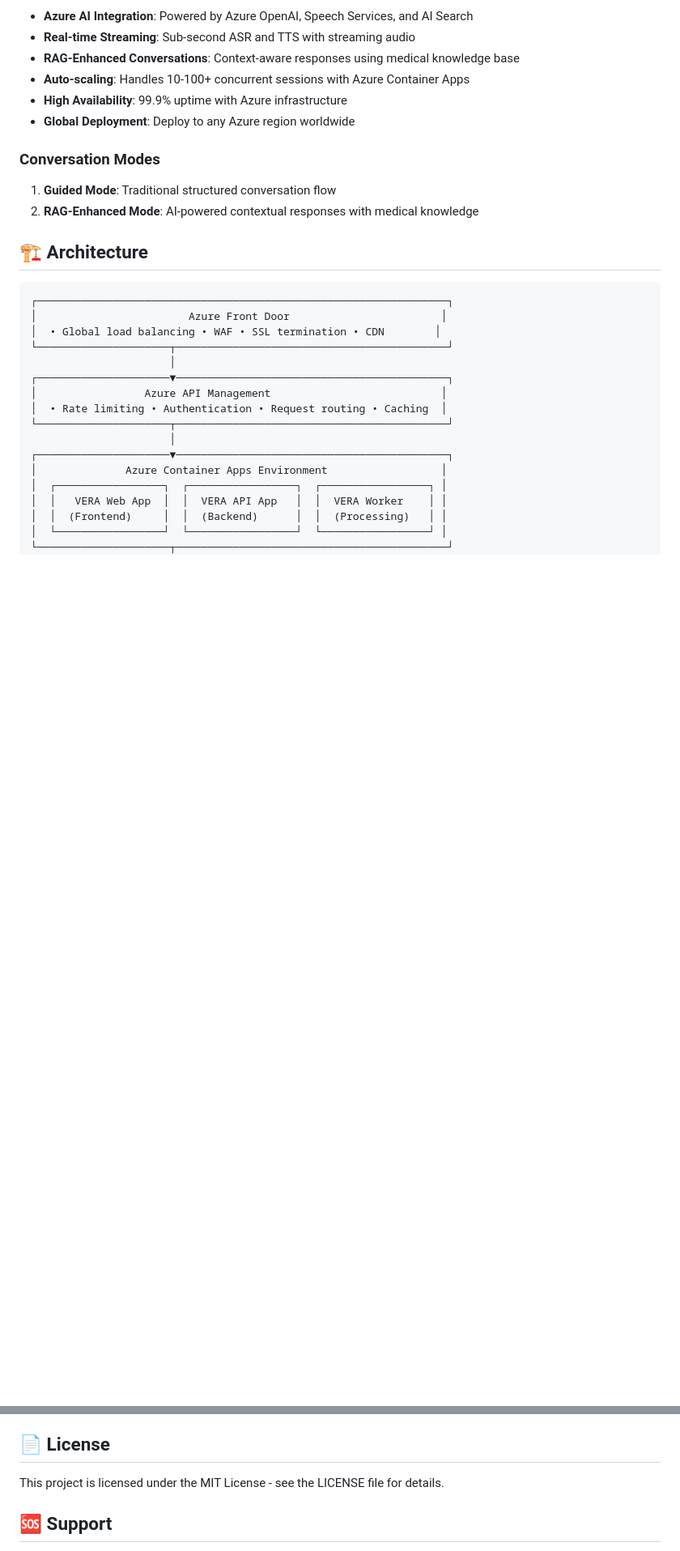
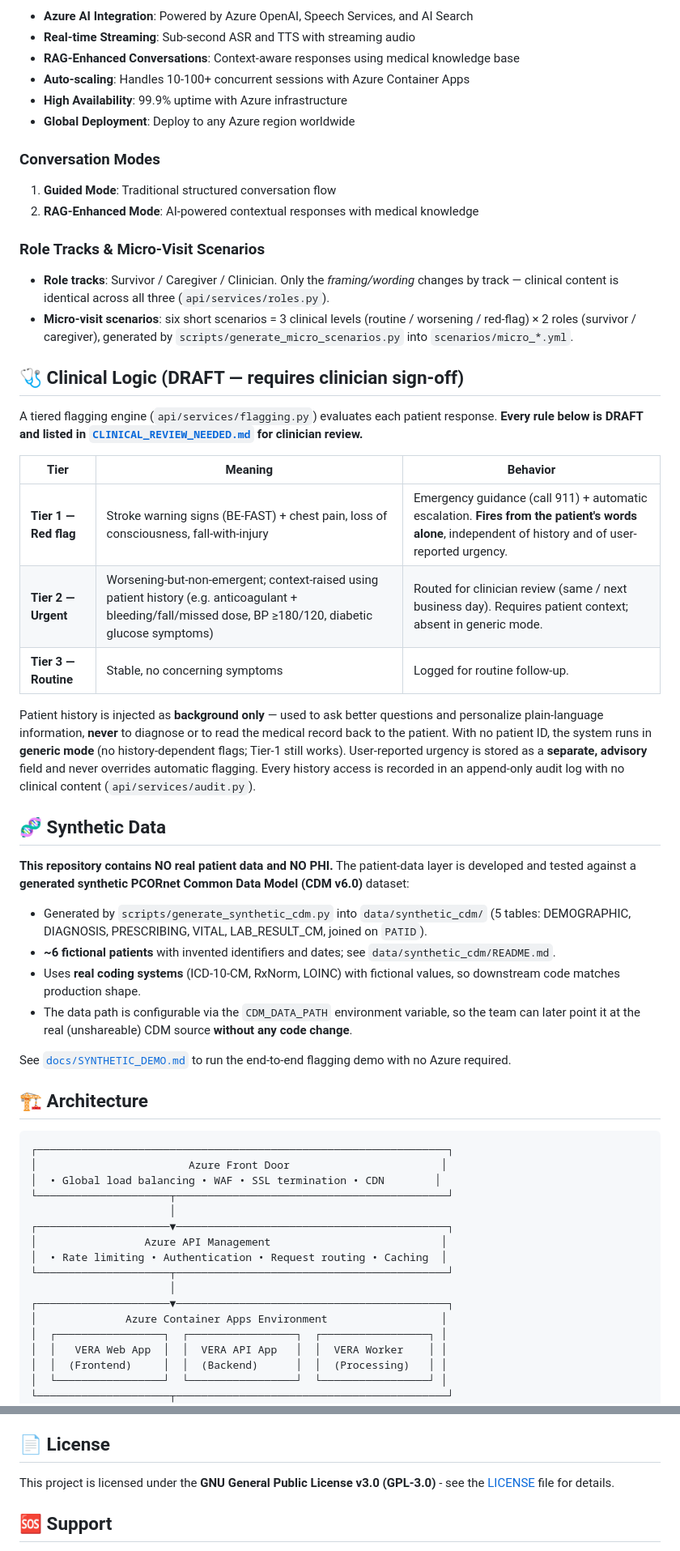
Before and after one commit to vafaei-ar/VERA-cloud, a Markdown page: README.md, 2 parts joined by grey strips. Shown at 81% size. GitHub-like rendering; blank space fills up the shorter version.

```diff
--- a/README.md
+++ b/README.md
@@ -24,6 +36,33 @@ VERA Cloud is an AI-powered post-discharge stroke care follow-up system that con
 ### Conversation Modes
 1. **Guided Mode**: Traditional structured conversation flow
 2. **RAG-Enhanced Mode**: AI-powered contextual responses with medical knowledge
+
+### Role Tracks & Micro-Visit Scenarios
+- **Role tracks**: Survivor / Caregiver / Clinician. Only the *framing/wording* changes by track — clinical content is identical across all three (`api/services/roles.py`).
+- **Micro-visit scenarios**: six short scenarios = 3 clinical levels (routine / worsening / red-flag) × 2 roles (survivor / caregiver), generated by `scripts/generate_micro_scenarios.py` into `scenarios/micro_*.yml`.
+
+## 🩺 Clinical Logic (DRAFT — requires clinician sign-off)
+
+A tiered flagging engine (`api/services/flagging.py`) evaluates each patient response. **Every rule below is DRAFT and listed in [`CLINICAL_REVIEW_NEEDED.md`](CLINICAL_REVIEW_NEEDED.md) for clinician review.**
+
+| Tier | Meaning | Behavior |
+|------|---------|----------|
+| **Tier 1 — Red flag** | Stroke warning signs (BE-FAST) + chest pain, loss of consciousness, fall-with-injury | Emergency guidance (call 911) + automatic escalation. **Fires from the patient's words alone**, independent of history and of user-reported urgency. |
+| **Tier 2 — Urgent** | Worsening-but-non-emergent; context-raised using patient history (e.g. anticoagulant + bleeding/fall/missed dose, BP ≥180/120, diabetic glucose symptoms) | Routed for clinician review (same / next business day). Requires patient context; absent in generic mode. |
+| **Tier 3 — Routine** | Stable, no concerning symptoms | Logged for routine follow-up. |
+
+Patient history is injected as **background only** — used to ask better questions and personalize plain-language information, **never** to diagnose or to read the medical record back to the patient. With no patient ID, the system runs in **generic mode** (no history-dependent flags; Tier-1 still works). User-reported urgency is stored as a **separate, advisory** field and never overrides automatic flagging. Every history access is recorded in an append-only audit log with no clinical content (`api/services/audit.py`).
+
+## 🧬 Synthetic Data
+
+**This repository contains NO real patient data and NO PHI.** The patient-data layer is developed and tested against a **generated synthetic PCORnet Common Data Model (CDM v6.0)** dataset:
+
+- Generated by `scripts/generate_synthetic_cdm.py` into `data/synthetic_cdm/` (5 tables: DEMOGRAPHIC, DIAGNOSIS, PRESCRIBING, VITAL, LAB_RESULT_CM, joined on `PATID`).
+- **~6 fictional patients** with invented identifiers and dates; see `data/synthetic_cdm/README.md`.
+- Uses **real coding systems** (ICD-10-CM, RxNorm, LOINC) with fictional values, so downstream code matches production shape.
+- The data path is configurable via the `CDM_DATA_PATH` environment variable, so the team can later point it at the real (unshareable) CDM source **without any code change**.
+
+See [`docs/SYNTHETIC_DEMO.md`](docs/SYNTHETIC_DEMO.md) to run the end-to-end flagging demo with no Azure required.
 
 ## 🏗️ Architecture
 
@@ -289,7 +337,7 @@ python -m uvicorn api.main:app --reload
 
 ## 📄 License
 
-This project is licensed under the MIT License - see the LICENSE file for details.
+This project is licensed under the **GNU General Public License v3.0 (GPL-3.0)** - see the [LICENSE](LICENSE) file for details.
 
 ## 🆘 Support
 
```
Also changed, not shown: other parts of README.md (+50 -29 lines).
